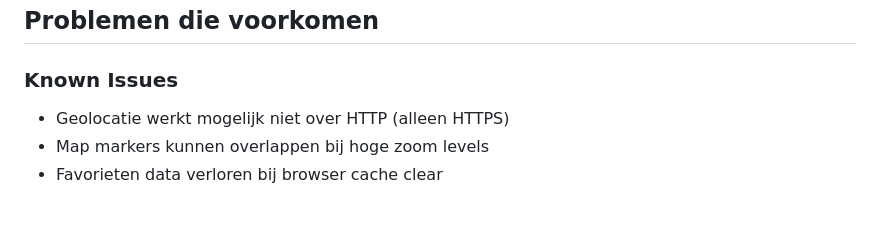
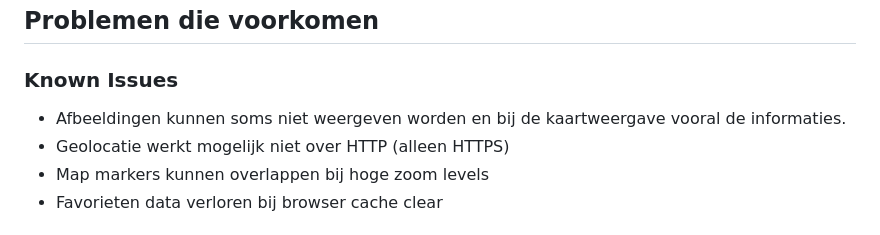
Before and after one commit to kiranchaudry97/herexamen_project_dynamic_web, a Markdown page: README.md, the part around the change. Rendered like a GitHub page.

```diff
--- a/README.md
+++ b/README.md
@@ -474,6 +474,7 @@ De applicatie is live beschikbaar op: [https://kiranchaudry97.github.io/herexame
 ##  Problemen die voorkomen
 
 ### Known Issues
+- Afbeeldingen kunnen soms niet weergeven worden en bij de kaartweergave vooral de informaties.
 - Geolocatie werkt mogelijk niet over HTTP (alleen HTTPS)
 - Map markers kunnen overlappen bij hoge zoom levels
 - Favorieten data verloren bij browser cache clear
```
